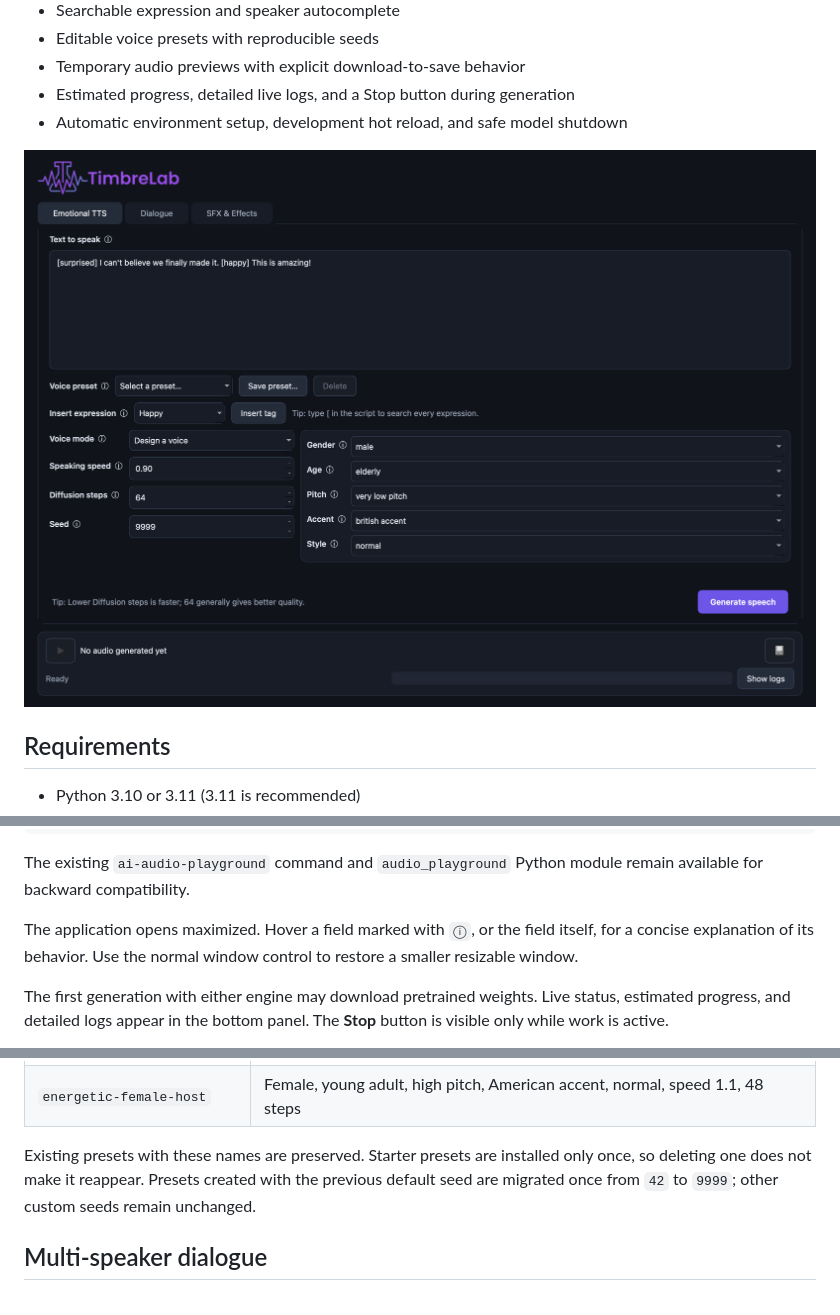
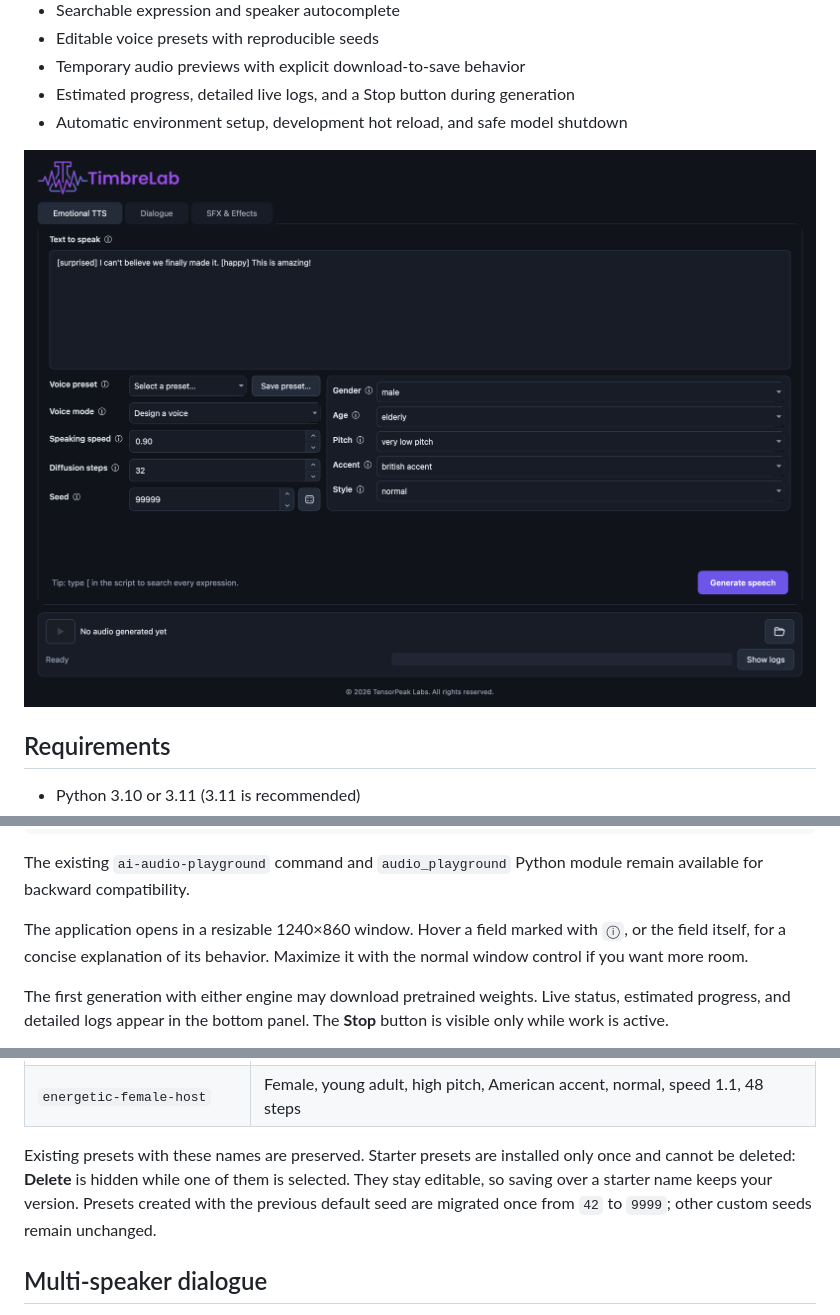
Before and after one commit to OmerBhatti/TimbreLab, a Markdown page: README.md, 3 parts joined by grey strips. GitHub-like rendering; pictures changed too: assets/screenshot.png.

```diff
--- a/README.md
+++ b/README.md
@@ -116,9 +116,9 @@ You can also use the installed console entry point:
 The existing `ai-audio-playground` command and `audio_playground` Python module
 remain available for backward compatibility.
 
-The application opens maximized. Hover a field marked with `ⓘ`, or the field
-itself, for a concise explanation of its behavior. Use the normal window control
-to restore a smaller resizable window.
+The application opens in a resizable 1240×860 window. Hover a field marked with
+`ⓘ`, or the field itself, for a concise explanation of its behavior. Maximize it
+with the normal window control if you want more room.
 
 The first generation with either engine may download pretrained weights. Live
 status, estimated progress, and detailed logs appear in the bottom panel. The
@@ -167,7 +167,8 @@ On first launch, the app creates editable starter presets. Each starts with seed
 | `energetic-female-host` | Female, young adult, high pitch, American accent, normal, speed 1.1, 48 steps |
 
 Existing presets with these names are preserved. Starter presets are installed
-only once, so deleting one does not make it reappear. Presets created with the
+only once and cannot be deleted: **Delete** is hidden while one of them is
+selected. They stay editable, so saving over a starter name keeps your version. Presets created with the
 previous default seed are migrated once from `42` to `9999`; other custom seeds
 remain unchanged.
 
```
Also changed, not shown: 10 other files.
